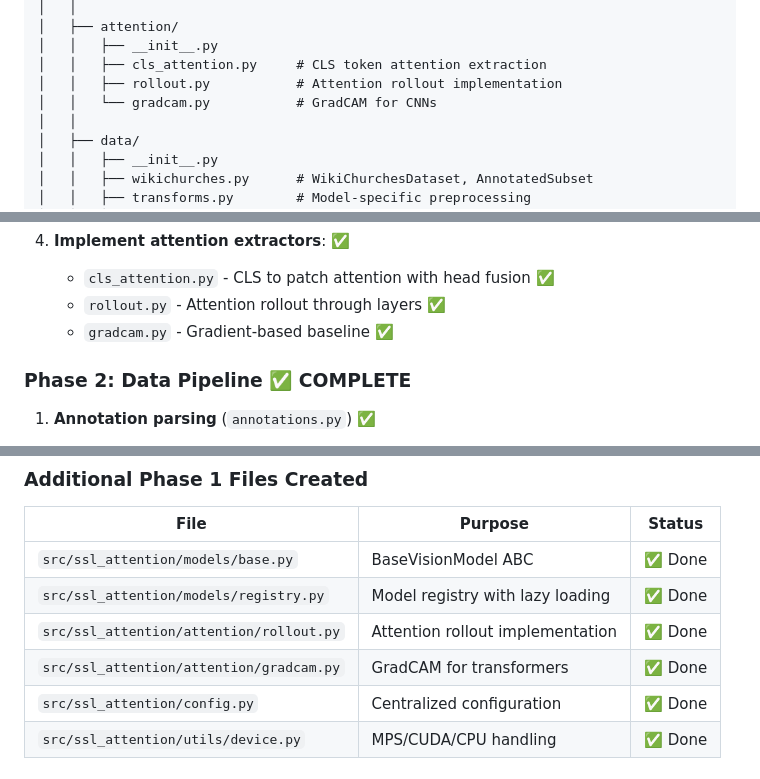
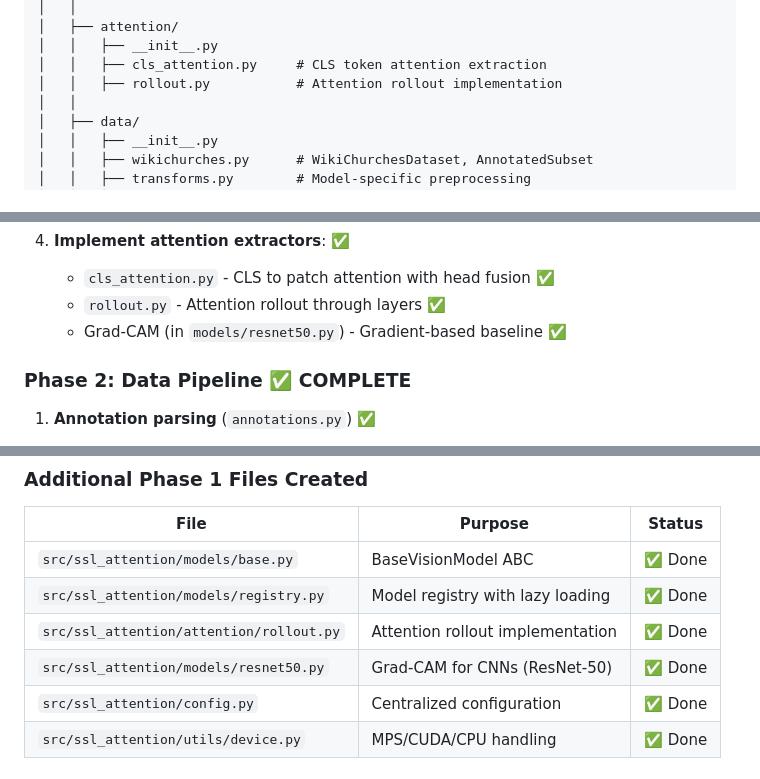
Before and after one commit to DesmondChoy/ssl_wikichurches, a Markdown page: docs/core/implementation_plan.md, 3 parts joined by grey strips. Drawn GitHub-style.

```diff
--- a/docs/core/implementation_plan.md
+++ b/docs/core/implementation_plan.md
@@ -61,7 +61,6 @@ ssl_wikichurches/
 │   │   ├── __init__.py
 │   │   ├── cls_attention.py     # CLS token attention extraction
 │   │   ├── rollout.py           # Attention rollout implementation
-│   │   └── gradcam.py           # GradCAM for CNNs
 │   │
 │   ├── data/
 │   │   ├── __init__.py
@@ -192,7 +191,7 @@ model = ViTMAEModel.from_pretrained(model_id, config=config)
 4. **Implement attention extractors**: ✅
    - `cls_attention.py` - CLS to patch attention with head fusion ✅
    - `rollout.py` - Attention rollout through layers ✅
-   - `gradcam.py` - Gradient-based baseline ✅
+   - Grad-CAM (in `models/resnet50.py`) - Gradient-based baseline ✅
 
 ### Phase 2: Data Pipeline ✅ COMPLETE
 
@@ -388,7 +387,7 @@ model = ViTMAEModel.from_pretrained(model_id, config=config)
 | `src/ssl_attention/models/base.py` | BaseVisionModel ABC | ✅ Done |
 | `src/ssl_attention/models/registry.py` | Model registry with lazy loading | ✅ Done |
 | `src/ssl_attention/attention/rollout.py` | Attention rollout implementation | ✅ Done |
-| `src/ssl_attention/attention/gradcam.py` | GradCAM for transformers | ✅ Done |
+| `src/ssl_attention/models/resnet50.py` | Grad-CAM for CNNs (ResNet-50) | ✅ Done |
 | `src/ssl_attention/config.py` | Centralized configuration | ✅ Done |
 | `src/ssl_attention/utils/device.py` | MPS/CUDA/CPU handling | ✅ Done |
 
```
Also changed, not shown: docs/research/attention_methods.md (+2 -2 lines).
